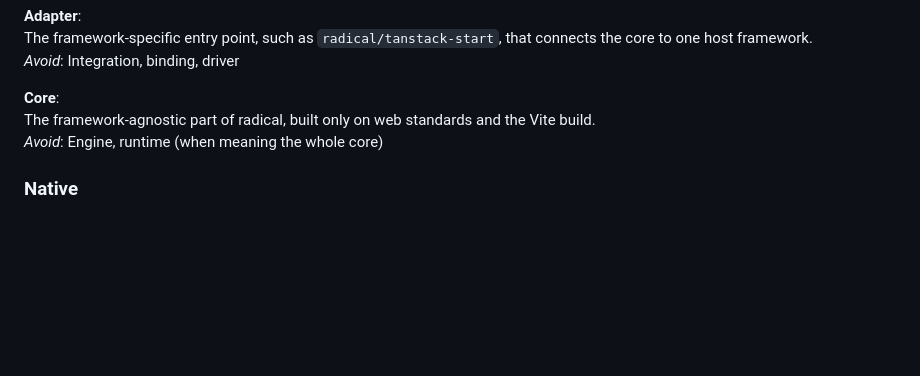
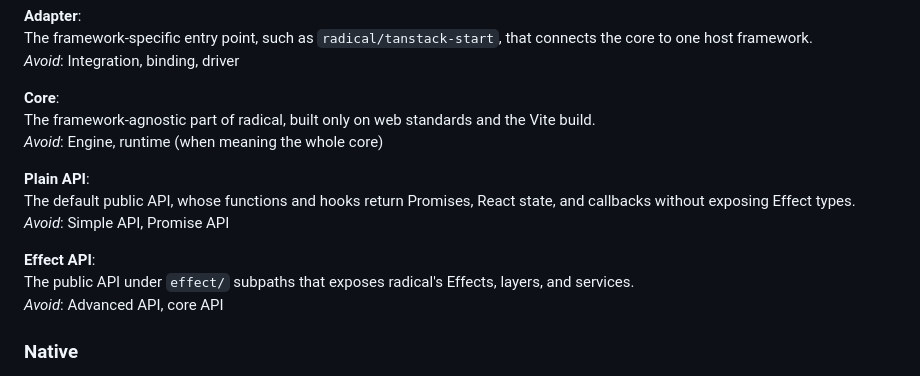
Before and after one commit to akshat-OwO/radical, a Markdown page: GLOSSARY.md, the part around the change. Drawn GitHub-style; blank space fills up the shorter version.

Commit message:
Record plain and Effect API decision

```diff
--- a/GLOSSARY.md
+++ b/GLOSSARY.md
@@ -17,6 +17,14 @@ _Avoid_: Integration, binding, driver
 **Core**:\
 The framework-agnostic part of radical, built only on web standards and the Vite build.\
 _Avoid_: Engine, runtime (when meaning the whole core)
+
+**Plain API**:\
+The default public API, whose functions and hooks return Promises, React state, and callbacks without exposing Effect types.\
+_Avoid_: Simple API, Promise API
+
+**Effect API**:\
+The public API under `effect/` subpaths that exposes radical's Effects, layers, and services.\
+_Avoid_: Advanced API, core API
 
 ### Native
 
```
Also changed, not shown: docs/adr/0014-plain-and-effect-apis.md (added, +24 -0 lines).
